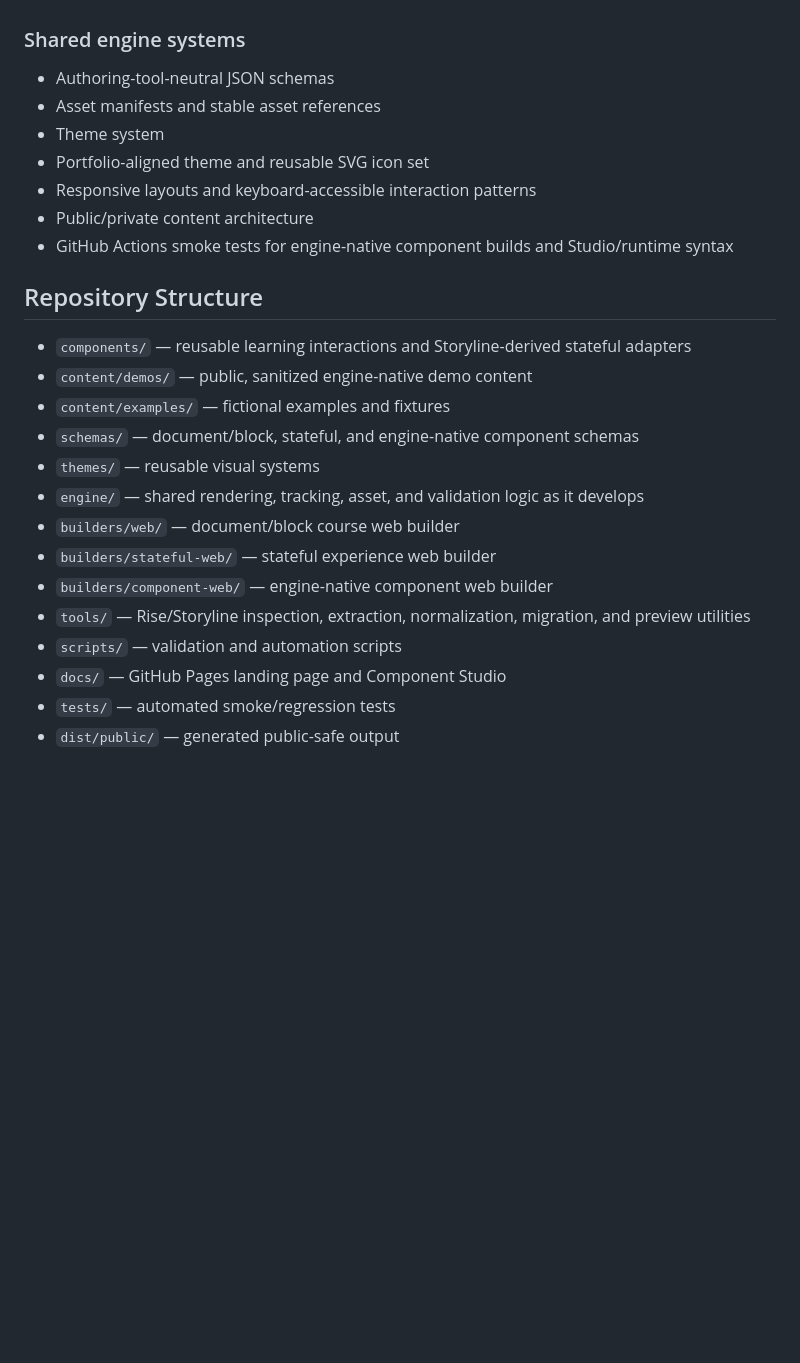
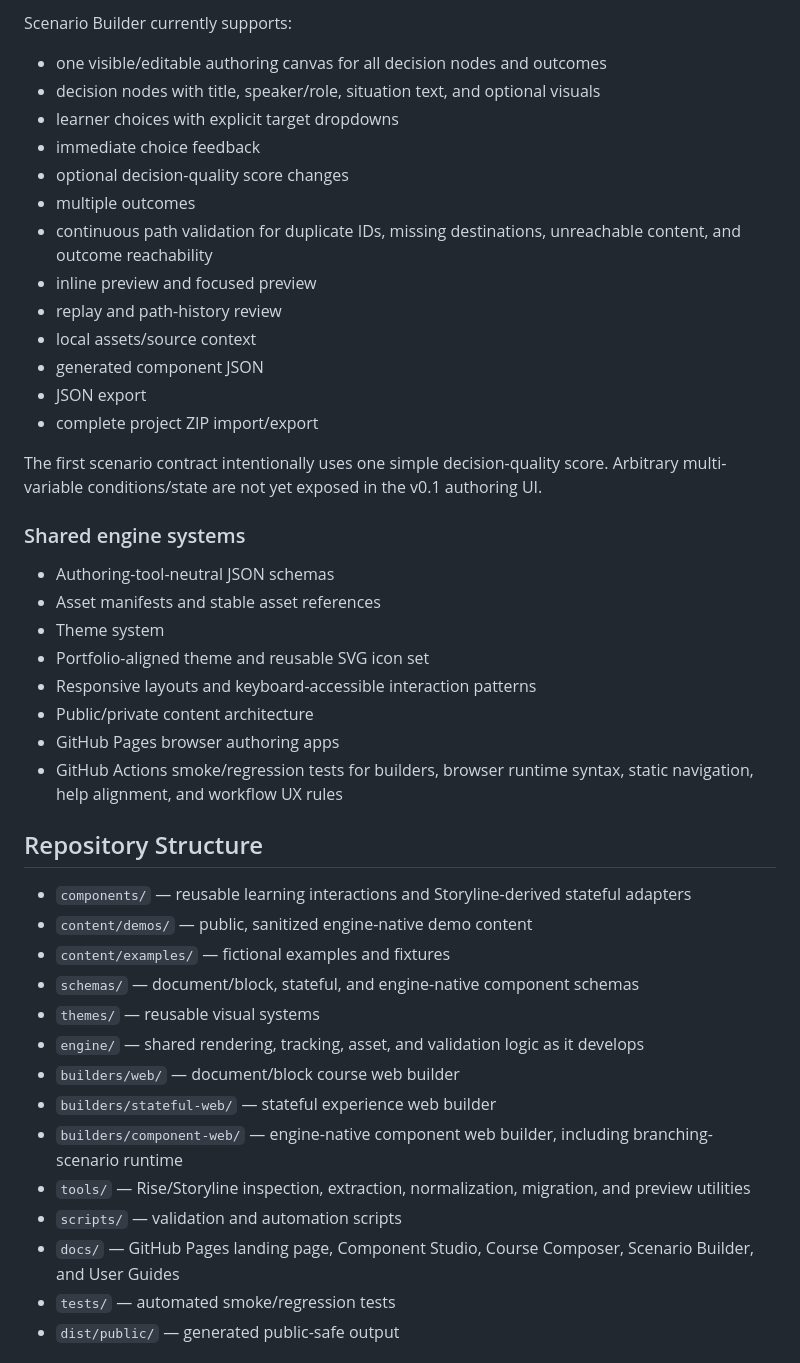
Before and after one commit to Reeder-design/learning-experience-engine, a Markdown page: README.md, the part around one of its changes. Rendered like a GitHub page; blank space fills up the shorter version.

```diff
--- a/README.md
+++ b/README.md
@@ -76,3 +110,20 @@ When GitHub Pages is enabled from `/docs`, the Studio is available from the engi
+Scenario Builder currently supports:
+
+- one visible/editable authoring canvas for all decision nodes and outcomes
+- decision nodes with title, speaker/role, situation text, and optional visuals
+- learner choices with explicit target dropdowns
+- immediate choice feedback
+- optional decision-quality score changes
+- multiple outcomes
+- continuous path validation for duplicate IDs, missing destinations, unreachable content, and outcome reachability
+- inline preview and focused preview
+- replay and path-history review
+- local assets/source context
+- generated component JSON
+- JSON export
+- complete project ZIP import/export
+
+The first scenario contract intentionally uses one simple decision-quality score. Arbitrary multi-variable conditions/state are not yet exposed in the v0.1 authoring UI.
 
 ### Shared engine systems
 
@@ -82,7 +133,8 @@ When GitHub Pages is enabled from `/docs`, the Studio is available from the engi
 - Portfolio-aligned theme and reusable SVG icon set
 - Responsive layouts and keyboard-accessible interaction patterns
 - Public/private content architecture
-- GitHub Actions smoke tests for engine-native component builds and Studio/runtime syntax
+- GitHub Pages browser authoring apps
+- GitHub Actions smoke/regression tests for builders, browser runtime syntax, static navigation, help alignment, and workflow UX rules
 
 ## Repository Structure
 
@@ -94,10 +146,10 @@ When GitHub Pages is enabled from `/docs`, the Studio is available from the engi
 - `engine/` — shared rendering, tracking, asset, and validation logic as it develops
 - `builders/web/` — document/block course web builder
 - `builders/stateful-web/` — stateful experience web builder
-- `builders/component-web/` — engine-native component web builder
+- `builders/component-web/` — engine-native component web builder, including branching-scenario runtime
 - `tools/` — Rise/Storyline inspection, extraction, normalization, migration, and preview utilities
 - `scripts/` — validation and automation scripts
-- `docs/` — GitHub Pages landing page and Component Studio
+- `docs/` — GitHub Pages landing page, Component Studio, Course Composer, Scenario Builder, and User Guides
 - `tests/` — automated smoke/regression tests
 - `dist/public/` — generated public-safe output
 
```
Also changed, not shown: other parts of README.md (+52 -16 lines).
